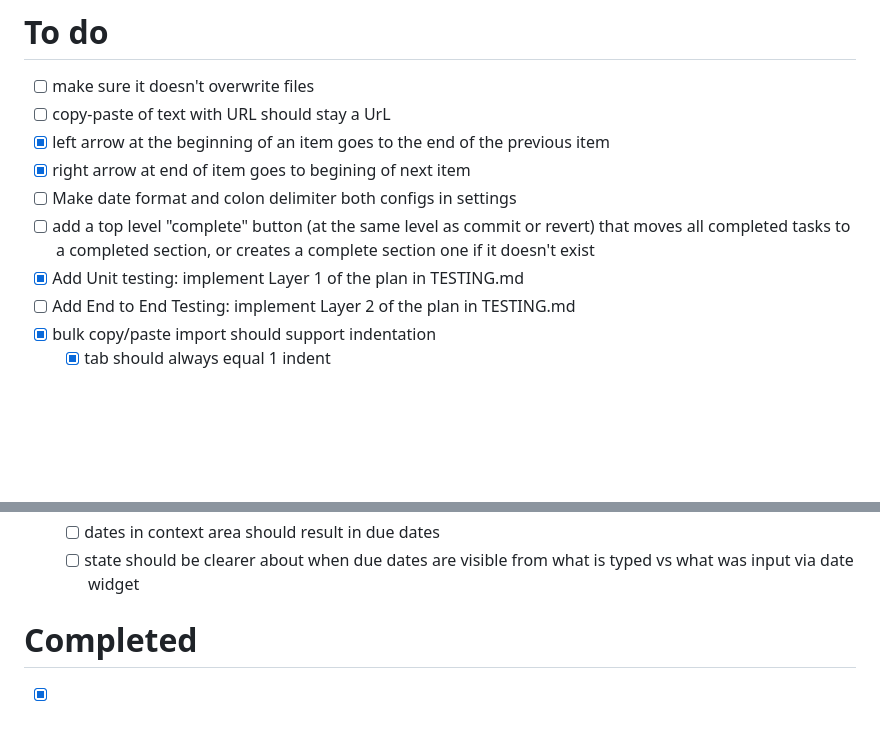
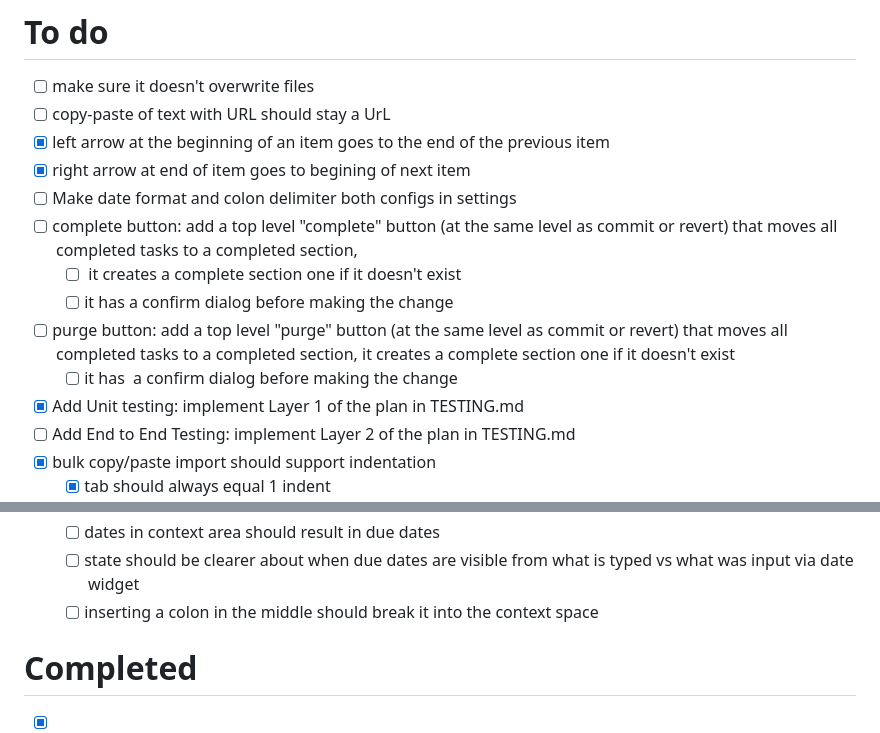
Before and after one commit to dannwebster/checklist, a Markdown page: Tasks.md, 2 parts joined by grey strips. Drawn GitHub-style; blank space fills up the shorter version.

Commit message:
updated checklist file "Tasks.md"

```diff
--- a/Tasks.md
+++ b/Tasks.md
@@ -5,7 +5,11 @@
 - [x] left arrow at the beginning of an item goes to the end of the previous item <!-- id:cd696106 -->
 - [x] right arrow at end of item goes to begining of next item <!-- id:cc1244ba -->
 - [ ] Make date format and colon delimiter both configs in settings <!-- id:ba9f3966 -->
-- [ ] add a top level "complete" button (at the same level as commit or revert) that moves all completed tasks to a completed section, or creates a complete section one if it doesn't exist <!-- id:fd21a9ed -->
+- [ ] complete button: add a top level "complete" button (at the same level as commit or revert) that moves all completed tasks to a completed section, <!-- id:fd21a9ed -->
+  - [ ]  it creates a complete section one if it doesn't exist <!-- id:f985df24 -->
+  - [ ] it has a confirm dialog before making the change <!-- id:e1cdcd1c -->
+- [ ] purge button:  add a top level "purge" button (at the same level as commit or revert) that moves all completed tasks to a completed section, it creates a complete section one if it doesn't exist <!-- id:963961f8 -->
+  - [ ] it has  a confirm dialog before making the change <!-- id:e253c262 -->
 - [x] Add Unit testing: implement Layer 1 of the plan in TESTING.md <!-- id:8024592b -->
 - [ ] Add End to End Testing: implement Layer 2 of the plan in TESTING.md <!-- id:9d1930b7 -->
 - [x] bulk copy/paste import should support indentation <!-- id:782b42cc -->
@@ -27,6 +31,7 @@
   - [ ] URLs in item context area should be clickable <!-- id:14222082 -->
   - [ ] dates in context area should result in due dates <!-- id:278b11ec -->
   - [ ] state should be clearer about when due dates are visible from what is typed vs what was input via date widget <!-- id:d1cefc3b -->
+  - [ ] inserting a colon in the middle should break it into the context space <!-- id:32288854 -->
 
 # Completed <!-- sec:582c2227 -->
 - [x] get a good icon <!-- id:c9c8953c -->
```
